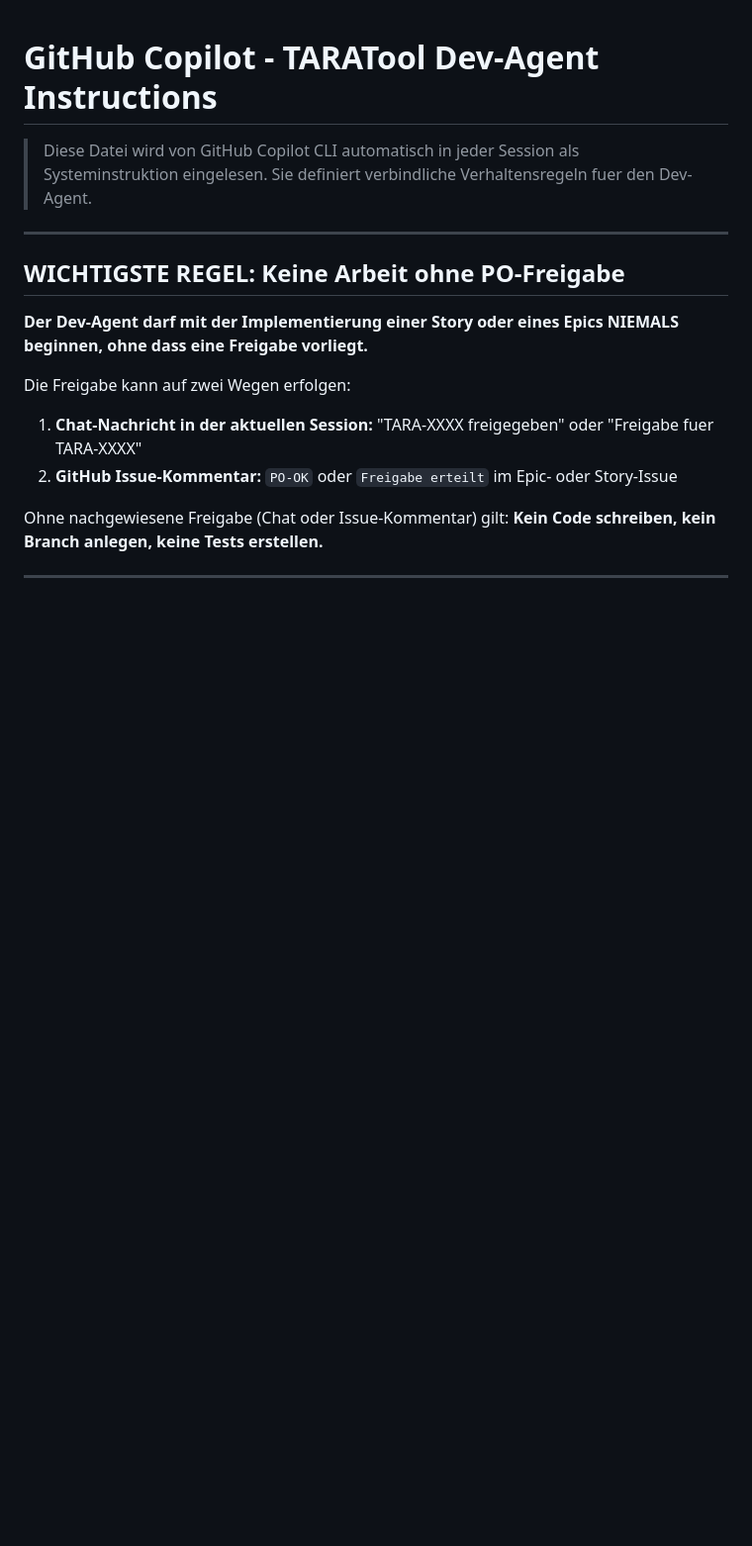
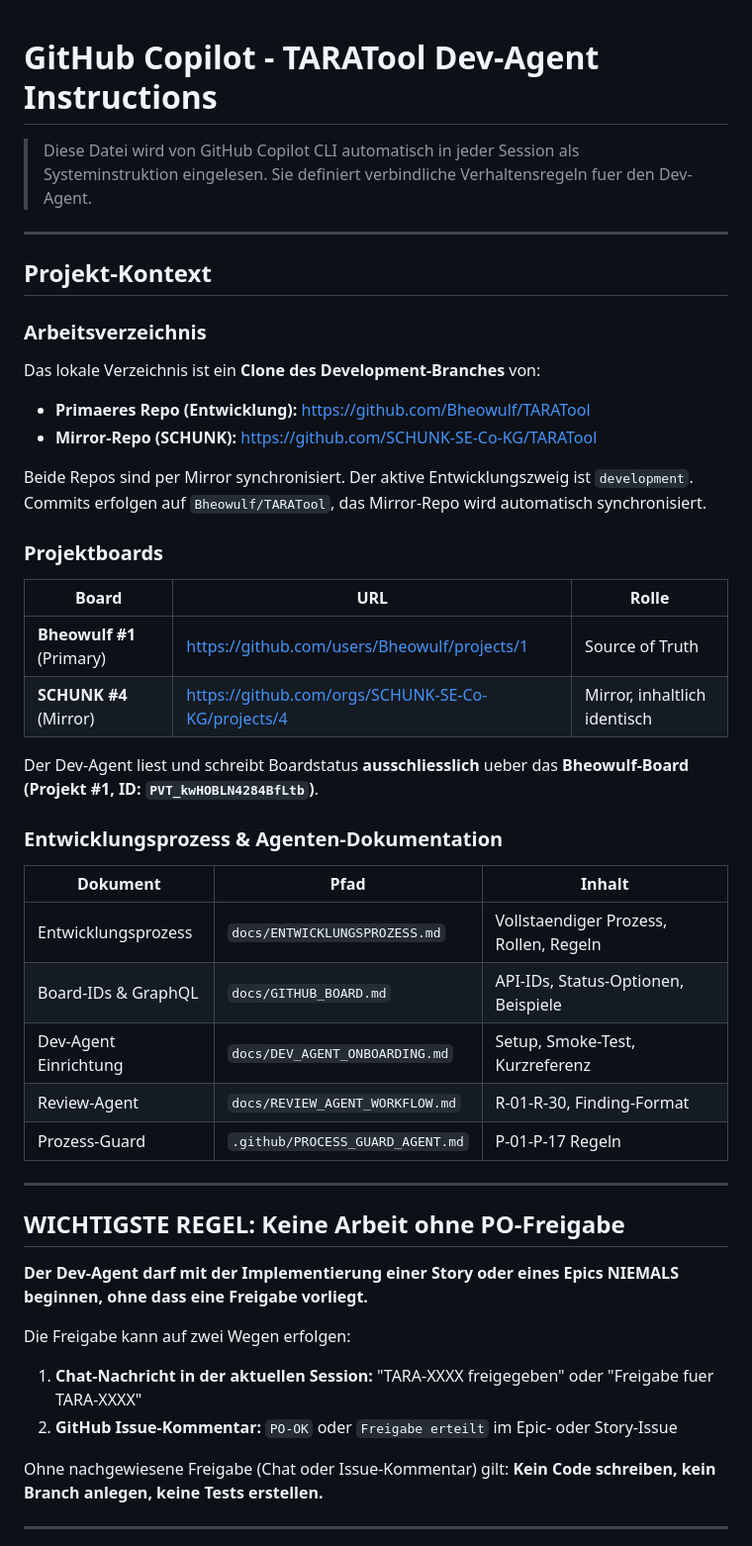
Before and after one commit to SCHUNK-SE-Co-KG/TARATool, a Markdown page: .github/copilot-instructions.md, the part around one of its changes. Shown at 99% size. Drawn GitHub-style; blank space fills up the shorter version.

Commit message:
docs: Add project context to copilot-instructions.md
- Repository URLs (Bheowulf primary + SCHUNK mirror)
- Both project board URLs and their roles (Primary vs Mirror)
- Bheowulf Board #1 as authoritative board for all API operations
- Documentation file index with paths and purpose
- Session-Start Schritt 1 now explicitly references Bheowulf Board #1

Co-authored-by: Copilot <223556219+Copilot@users.noreply.github.com>

```diff
--- a/.github/copilot-instructions.md
+++ b/.github/copilot-instructions.md
@@ -2,6 +2,39 @@
 
 > Diese Datei wird von GitHub Copilot CLI automatisch in jeder Session als Systeminstruktion eingelesen.
 > Sie definiert verbindliche Verhaltensregeln fuer den Dev-Agent.
+
+---
+
+## Projekt-Kontext
+
+### Arbeitsverzeichnis
+
+Das lokale Verzeichnis ist ein **Clone des Development-Branches** von:
+- **Primaeres Repo (Entwicklung):** https://github.com/Bheowulf/TARATool
+- **Mirror-Repo (SCHUNK):** https://github.com/SCHUNK-SE-Co-KG/TARATool
+
+Beide Repos sind per Mirror synchronisiert. Der aktive Entwicklungszweig ist `development`.
+Commits erfolgen auf `Bheowulf/TARATool`, das Mirror-Repo wird automatisch synchronisiert.
+
+### Projektboards
+
+| Board | URL | Rolle |
+|-------|-----|-------|
+| **Bheowulf #1** (Primary) | https://github.com/users/Bheowulf/projects/1 | Source of Truth |
+| **SCHUNK #4** (Mirror) | https://github.com/orgs/SCHUNK-SE-Co-KG/projects/4 | Mirror, inhaltlich identisch |
+
+Der Dev-Agent liest und schreibt Boardstatus **ausschliesslich** ueber das
+**Bheowulf-Board (Projekt #1, ID: `PVT_kwHOBLN4284BfLtb`)**.
+
+### Entwicklungsprozess & Agenten-Dokumentation
+
+| Dokument | Pfad | Inhalt |
+|----------|------|--------|
+| Entwicklungsprozess | `docs/ENTWICKLUNGSPROZESS.md` | Vollstaendiger Prozess, Rollen, Regeln |
+| Board-IDs & GraphQL | `docs/GITHUB_BOARD.md` | API-IDs, Status-Optionen, Beispiele |
+| Dev-Agent Einrichtung | `docs/DEV_AGENT_ONBOARDING.md` | Setup, Smoke-Test, Kurzreferenz |
+| Review-Agent | `docs/REVIEW_AGENT_WORKFLOW.md` | R-01-R-30, Finding-Format |
+| Prozess-Guard | `.github/PROCESS_GUARD_AGENT.md` | P-01-P-17 Regeln |
 
 ---
 
```
Also changed, not shown: other parts of .github/copilot-instructions.md (+3 -13 lines).
